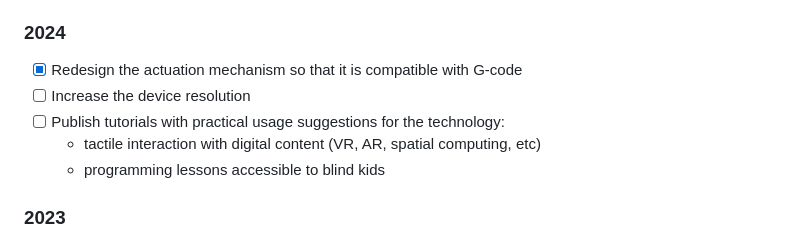
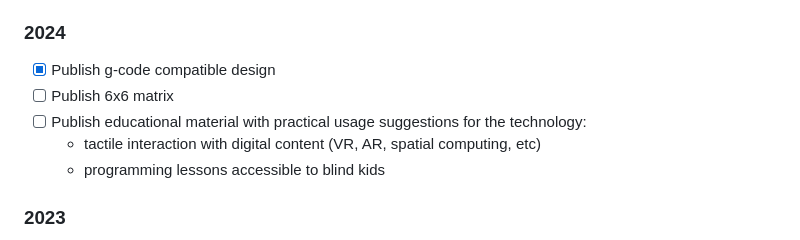
Before and after one commit to pedrosacramento/bezalel, a Markdown page: README.md, the part around the change. Rendered like a GitHub page.

```diff
--- a/README.md
+++ b/README.md
@@ -41,9 +41,9 @@ Fortunately there are many exciting applications for matrices with grids that ar
 We are confident that advancements in 3D printing technologies will make it increasingly feasible to achieve our goal over the next decade. In the meantime, we will keep publishing grids that increase the number of dots and decrease the size of the dots, as people adapt our designs for various applications.
 
 ### 2024
-- [x] Redesign the actuation mechanism so that it is compatible with G-code
-- [ ] Increase the device resolution
-- [ ] Publish tutorials with practical usage suggestions for the technology:
+- [x] Publish g-code compatible design
+- [ ] Publish 6x6 matrix
+- [ ] Publish educational material with practical usage suggestions for the technology:
   - tactile interaction with digital content (VR, AR, spatial computing, etc)
   - programming lessons accessible to blind kids
 
```
